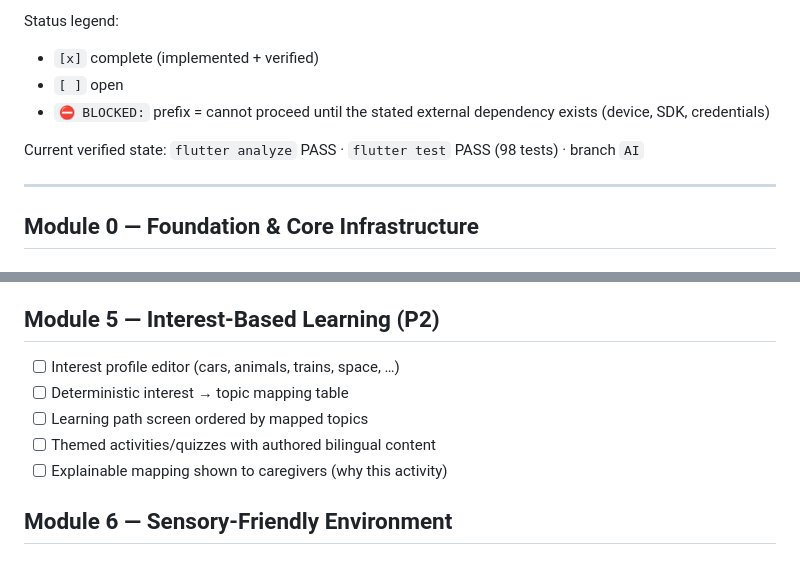
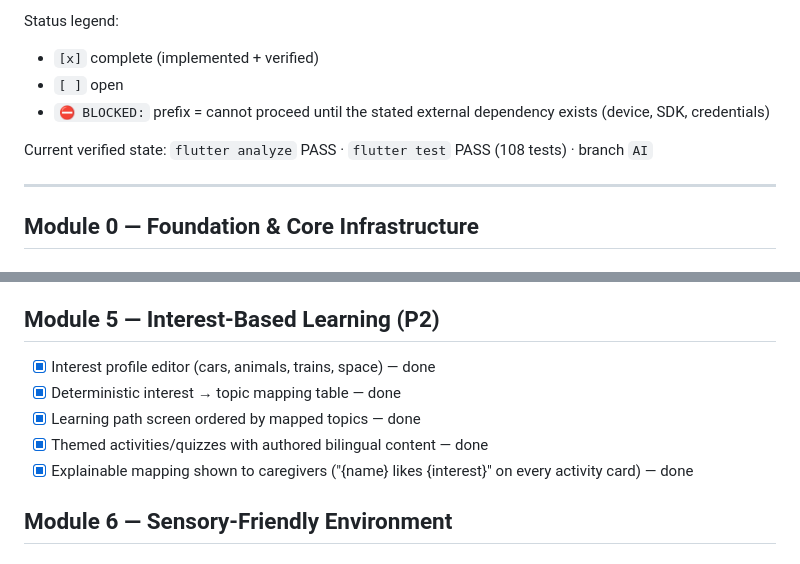
Before and after one commit to hamzahabib2024/autimate, a Markdown page: PROJECT-CHECKLIST.md, 2 parts joined by grey strips. GitHub-like rendering.

Commit message:
Mark Module 5 interest-based learning complete in checklist

```diff
--- a/PROJECT-CHECKLIST.md
+++ b/PROJECT-CHECKLIST.md
@@ -8,7 +8,7 @@ Status legend:
 - `[ ]` open
 - `⛔ BLOCKED:` prefix = cannot proceed until the stated external dependency exists (device, SDK, credentials)
 
-Current verified state: `flutter analyze` PASS · `flutter test` PASS (98 tests) · branch `AI`
+Current verified state: `flutter analyze` PASS · `flutter test` PASS (108 tests) · branch `AI`
 
 ---
 
@@ -109,11 +109,11 @@ Current verified state: `flutter analyze` PASS · `flutter test` PASS (98 tests)
 
 ## Module 5 — Interest-Based Learning (P2)
 
-- [ ] Interest profile editor (cars, animals, trains, space, …)
-- [ ] Deterministic interest → topic mapping table
-- [ ] Learning path screen ordered by mapped topics
-- [ ] Themed activities/quizzes with authored bilingual content
-- [ ] Explainable mapping shown to caregivers (why this activity)
+- [x] Interest profile editor (cars, animals, trains, space) — done
+- [x] Deterministic interest → topic mapping table — done
+- [x] Learning path screen ordered by mapped topics — done
+- [x] Themed activities/quizzes with authored bilingual content — done
+- [x] Explainable mapping shown to caregivers ("{name} likes {interest}" on every activity card) — done
 
 ## Module 6 — Sensory-Friendly Environment
 
```
